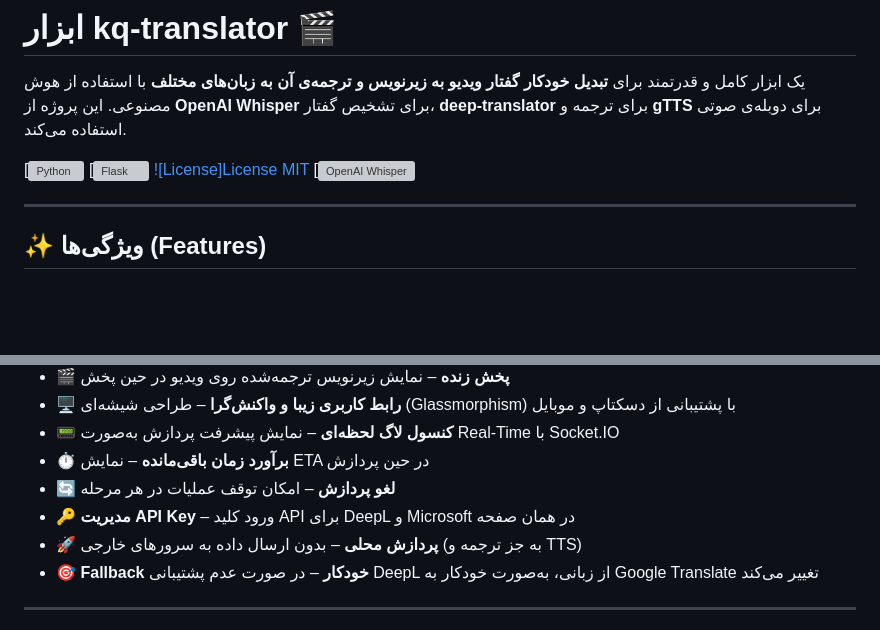
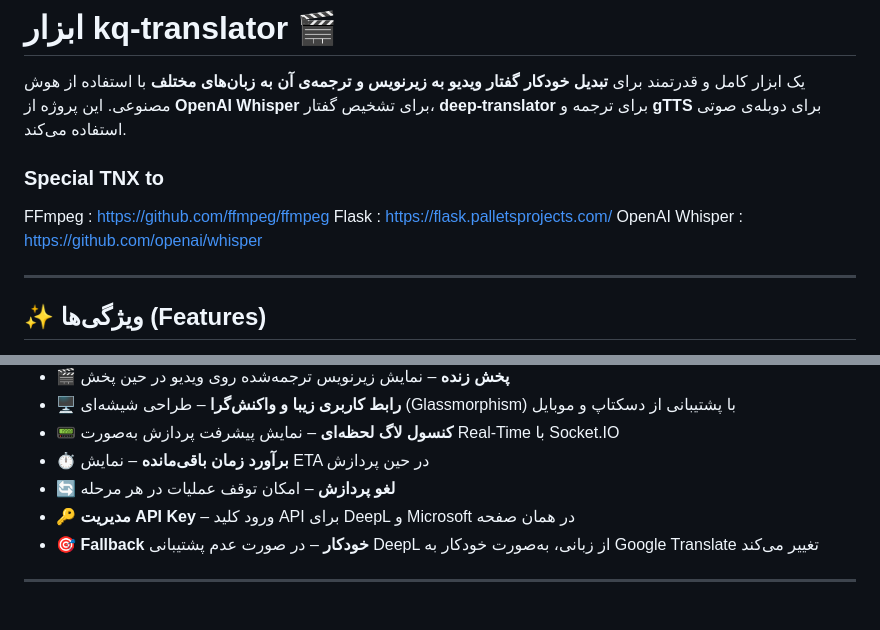
Before and after one commit to MrM3r4or/kq-translator, a Markdown page: readme.md, 2 parts joined by grey strips. Drawn GitHub-style; blank space fills up the shorter version; grey boxes are pictures that could not be loaded.

```diff
--- a/readme.md
+++ b/readme.md
@@ -11,10 +11,11 @@ TRX : TJ6upyswMxPNCeFgctiQjhLsyuGyxETug8
 
 یک ابزار کامل و قدرتمند برای **تبدیل خودکار گفتار ویدیو به زیرنویس و ترجمه‌ی آن به زبان‌های مختلف** با استفاده از هوش مصنوعی. این پروژه از **OpenAI Whisper** برای تشخیص گفتار، **deep-translator** برای ترجمه و **gTTS** برای دوبله‌ی صوتی استفاده می‌کند.
 
-[![Python](https://www.python.org/)
-[![Flask](https://flask.palletsprojects.com/)
-[![License]License MIT](LICENSE)
-[![OpenAI Whisper](https://github.com/openai/whisper)
+### Special TNX to
+
+FFmpeg : https://github.com/ffmpeg/ffmpeg
+Flask : https://flask.palletsprojects.com/
+OpenAI Whisper : https://github.com/openai/whisper
 
 ---
 
@@ -30,7 +31,6 @@ TRX : TJ6upyswMxPNCeFgctiQjhLsyuGyxETug8
 - ⏱️ **برآورد زمان باقی‌مانده** – نمایش ETA در حین پردازش
 - 🔄 **لغو پردازش** – امکان توقف عملیات در هر مرحله
 - 🔑 **مدیریت API Key** – ورود کلید API برای DeepL و Microsoft در همان صفحه
-- 🚀 **پردازش محلی** – بدون ارسال داده به سرورهای خارجی (به جز ترجمه و TTS)
 - 🎯 **Fallback خودکار** – در صورت عدم پشتیبانی DeepL از زبانی، به‌صورت خودکار به Google Translate تغییر می‌کند
 
 ---
```
Also changed, not shown: other parts of readme.md (+4 -0 lines).
